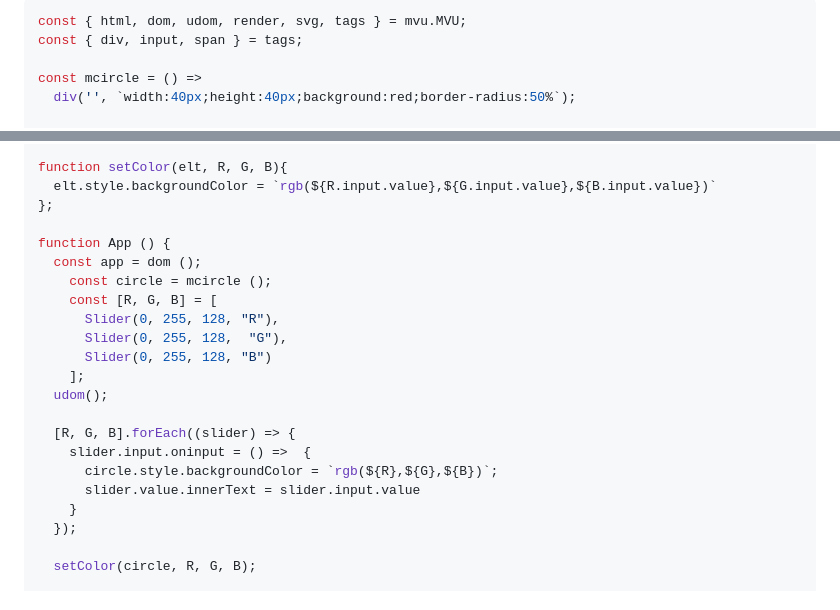
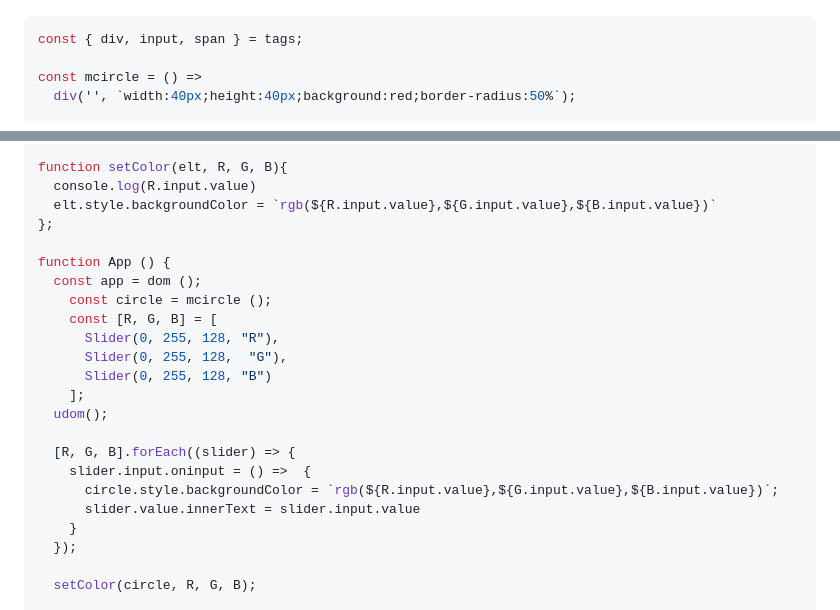
Before and after one commit to artydev/mvu, a Markdown page: README.md, 2 parts joined by grey strips. Drawn GitHub-style.

````diff
--- a/README.md
+++ b/README.md
@@ -86,7 +86,6 @@ Here is the a more compact version : [ChooseColors](https://flems.io/#0=N4Igtglg
 
 
 ```js
-const { html, dom, udom, render, svg, tags } = mvu.MVU;
 const { div, input, span } = tags;
 
 const mcircle = () =>
@@ -106,6 +105,7 @@ const Slider = (min, max, value, libelle) => {
 }
 
 function setColor(elt, R, G, B){
+  console.log(R.input.value)
   elt.style.backgroundColor = `rgb(${R.input.value},${G.input.value},${B.input.value})`
 };
 
@@ -121,7 +121,7 @@ function App () {
 
   [R, G, B].forEach((slider) => {
     slider.input.oninput = () =>  {
-      circle.style.backgroundColor = `rgb(${R},${G},${B})`;
+      circle.style.backgroundColor = `rgb(${R.input.value},${G.input.value},${B.input.value})`;
       slider.value.innerText = slider.input.value
     }
   });
````
Also changed, not shown: other parts of README.md (+1 -1 lines).
